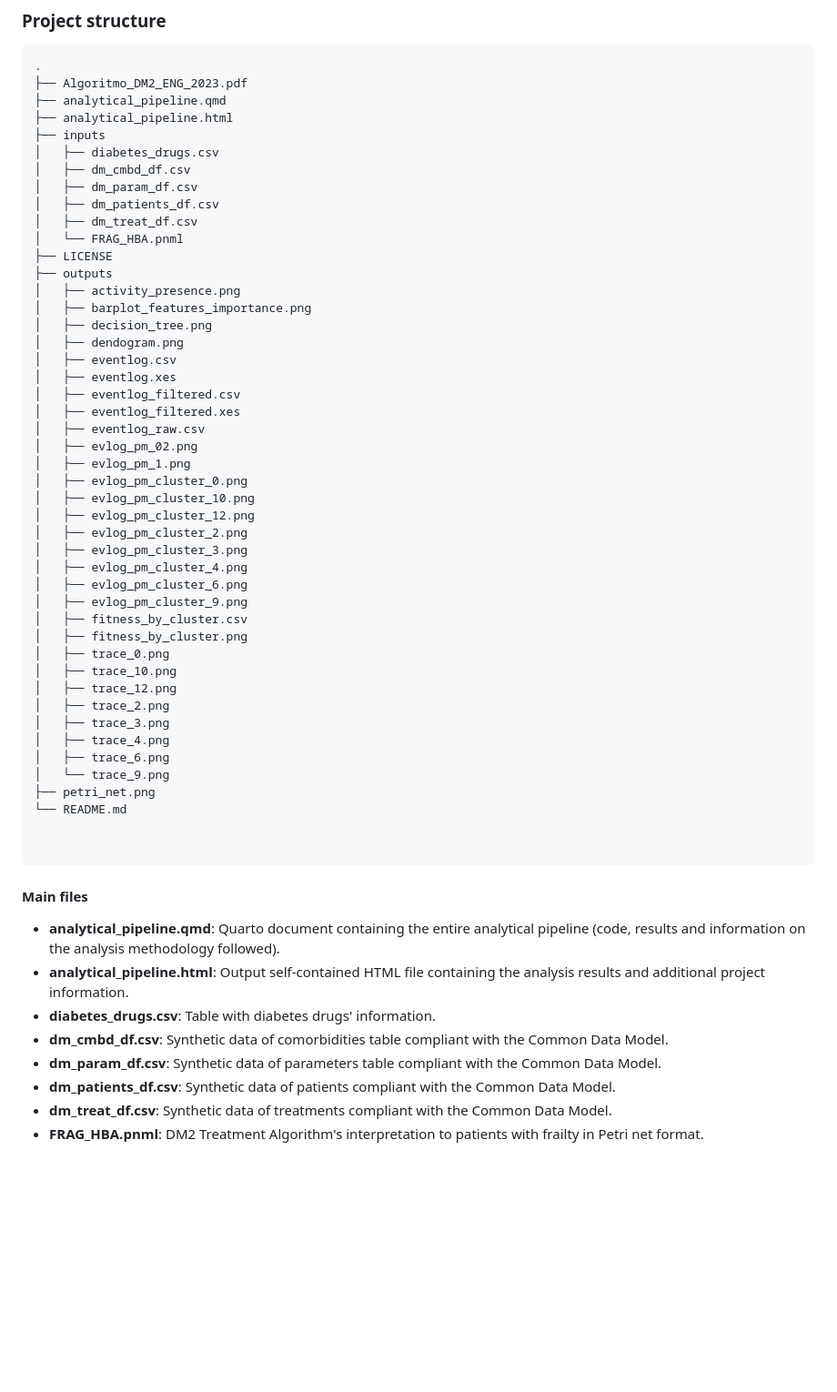
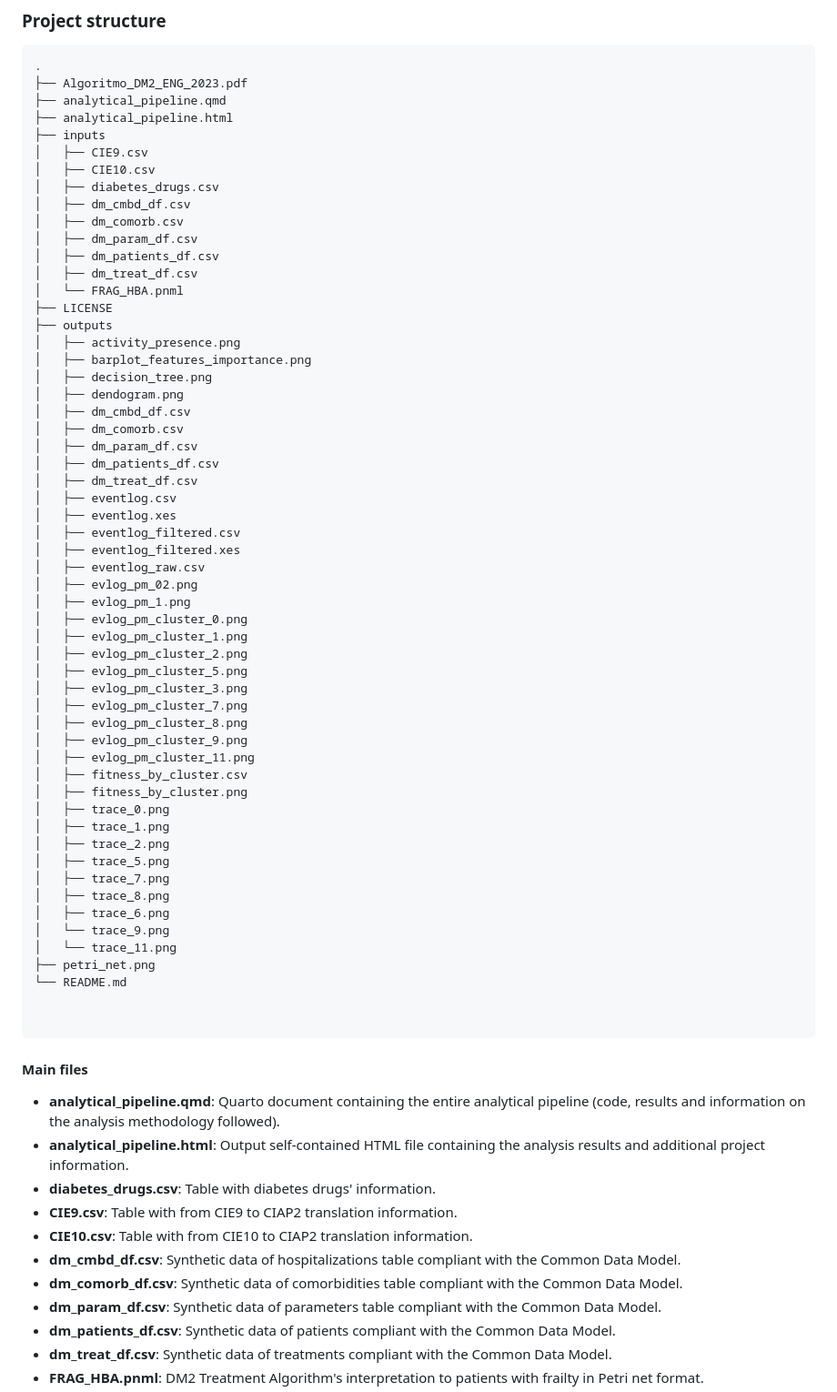
Before and after one commit to metodologianavarrabiomed/CONCEPT-DIABETES, a Markdown page: README.md, the part around the change. Shown: that part at 91% size. Drawn GitHub-style; blank space fills up the shorter version.

Commit message:
Update structure

```diff
--- a/README.md
+++ b/README.md
@@ -16,8 +16,11 @@ CONCEPT-DIABETES is a project that focuses on assessing the effectiveness of a s
 ├── analytical_pipeline.qmd
 ├── analytical_pipeline.html
 ├── inputs
+│   ├── CIE9.csv
+│   ├── CIE10.csv
 │   ├── diabetes_drugs.csv
 │   ├── dm_cmbd_df.csv
+│   ├── dm_comorb.csv
 │   ├── dm_param_df.csv
 │   ├── dm_patients_df.csv
 │   ├── dm_treat_df.csv
@@ -28,6 +31,11 @@ CONCEPT-DIABETES is a project that focuses on assessing the effectiveness of a s
 │   ├── barplot_features_importance.png
 │   ├── decision_tree.png
 │   ├── dendogram.png
+│   ├── dm_cmbd_df.csv
+│   ├── dm_comorb.csv
+│   ├── dm_param_df.csv
+│   ├── dm_patients_df.csv
+│   ├── dm_treat_df.csv
 │   ├── eventlog.csv
 │   ├── eventlog.xes
 │   ├── eventlog_filtered.csv
@@ -36,23 +44,25 @@ CONCEPT-DIABETES is a project that focuses on assessing the effectiveness of a s
 │   ├── evlog_pm_02.png
 │   ├── evlog_pm_1.png
 │   ├── evlog_pm_cluster_0.png
-│   ├── evlog_pm_cluster_10.png
-│   ├── evlog_pm_cluster_12.png
+│   ├── evlog_pm_cluster_1.png
 │   ├── evlog_pm_cluster_2.png
+│   ├── evlog_pm_cluster_5.png
 │   ├── evlog_pm_cluster_3.png
-│   ├── evlog_pm_cluster_4.png
-│   ├── evlog_pm_cluster_6.png
+│   ├── evlog_pm_cluster_7.png
+│   ├── evlog_pm_cluster_8.png
 │   ├── evlog_pm_cluster_9.png
+│   ├── evlog_pm_cluster_11.png
 │   ├── fitness_by_cluster.csv
 │   ├── fitness_by_cluster.png
 │   ├── trace_0.png
-│   ├── trace_10.png
-│   ├── trace_12.png
+│   ├── trace_1.png
 │   ├── trace_2.png
-│   ├── trace_3.png
-│   ├── trace_4.png
+│   ├── trace_5.png
+│   ├── trace_7.png
+│   ├── trace_8.png
 │   ├── trace_6.png
 │   └── trace_9.png
+│   └── trace_11.png
 ├── petri_net.png
 └── README.md
 
@@ -63,7 +73,10 @@ CONCEPT-DIABETES is a project that focuses on assessing the effectiveness of a s
 - **analytical_pipeline.qmd**: Quarto document containing the entire analytical pipeline (code, results and information on the analysis methodology followed).
 - **analytical_pipeline.html**: Output self-contained HTML file containing the analysis results and additional project information.
 - **diabetes_drugs.csv**: Table with diabetes drugs' information.
-- **dm_cmbd_df.csv**: Synthetic data of comorbidities table compliant with the Common Data Model.
+- **CIE9.csv**: Table with from CIE9 to CIAP2 translation information.
+- **CIE10.csv**: Table with from CIE10 to CIAP2 translation information.
+- **dm_cmbd_df.csv**: Synthetic data of hospitalizations table compliant with the Common Data Model.
+- **dm_comorb_df.csv**: Synthetic data of comorbidities table compliant with the Common Data Model.
 - **dm_param_df.csv**: Synthetic data of parameters table compliant with the Common Data Model.
 - **dm_patients_df.csv**: Synthetic data of patients compliant with the Common Data Model.
 - **dm_treat_df.csv**: Synthetic data of treatments compliant with the Common Data Model.
```
